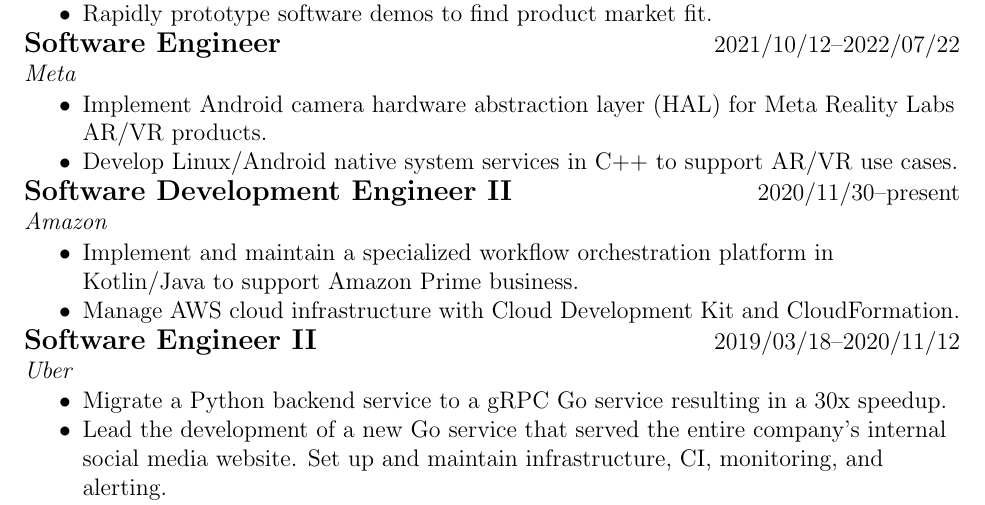
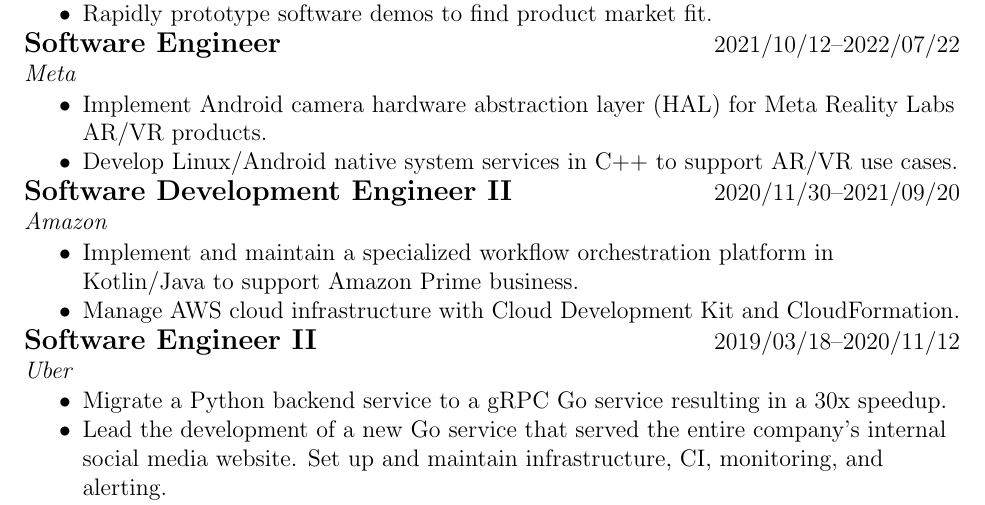
Before and after one commit to yagehu/cv, a LaTeX document (src/main.tex, which reads src/work.tex): part of the page, cut so that both start at the same text. Compiled offline with pdfLaTeX.

Commit message:
Fix date error

```diff
--- a/src/work.tex
+++ b/src/work.tex
@@ -28,7 +28,7 @@
     \experienceitem
         {Software Development Engineer II}
         {Amazon}
-        {2020/11/30--present}
+        {2020/11/30--2021/09/20}
     \begin{itemize}[noitemsep, topsep=0pt]
         \item
             Implement and maintain a specialized workflow orchestration
```
Also changed, not shown: src/resume.pdf (added).
